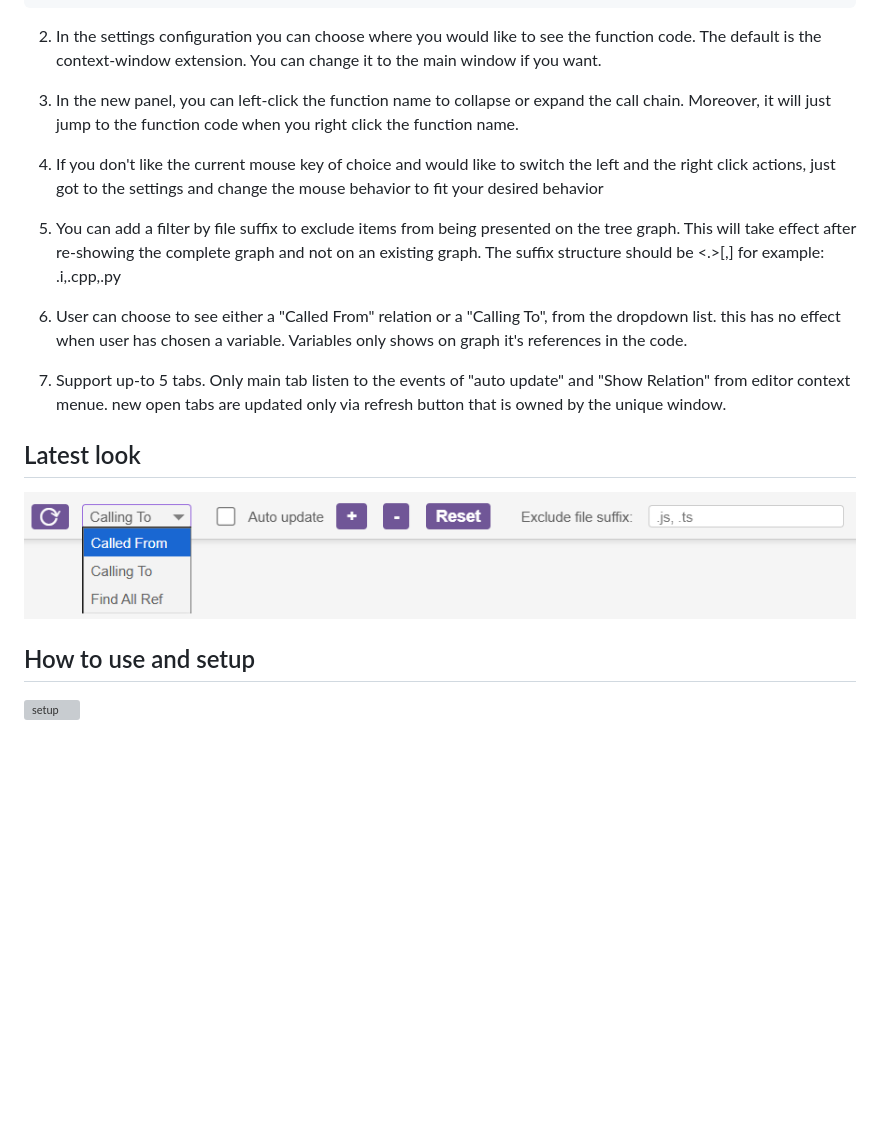
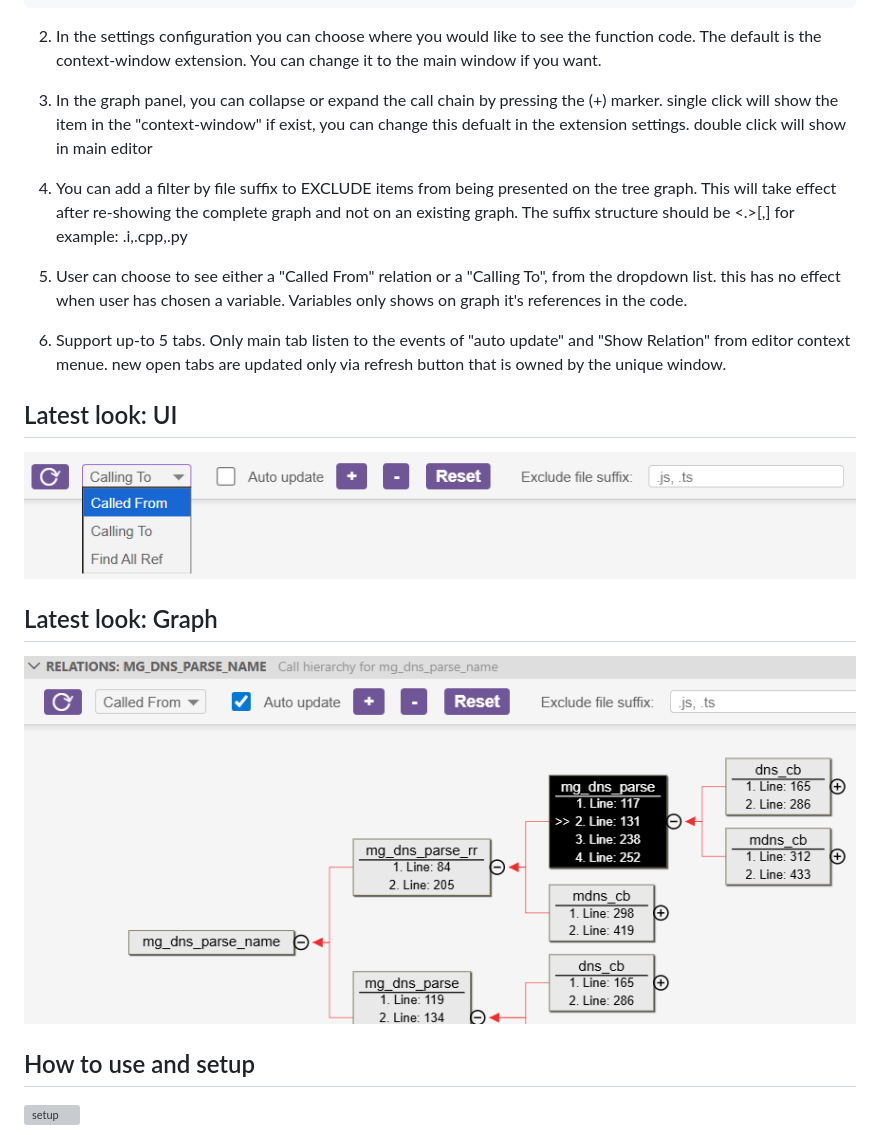
Before and after one commit to ShaiModingGit/RelationWindow, a Markdown page: README.md, the part around the change. GitHub-like rendering; pictures changed too: images/graph_example.png (added); blank space fills up the shorter version; grey boxes are pictures that could not be loaded.

```diff
--- a/README.md
+++ b/README.md
@@ -34,19 +34,19 @@ If you want show relations by a shortcut key, you can add the following code to
 
 2. In the settings configuration you can choose where you would like to see the function code. The default is the context-window extension. You can change it to the main window if you want.
 
-3. In the new panel, you can left-click the function name to collapse or expand the call chain. Moreover, it will just jump to the function code when you right click the function name.
+3. In the graph panel, you can collapse or expand the call chain by pressing the (+) marker. single click will show the item in the "context-window" if exist, you can change this defualt in the extension settings. double click will show in main editor
 
-4. If you don't like the current mouse key of choice and would like to switch the left and the right click actions, just got to the settings and change the mouse behavior to fit your desired behavior
+4. You can add a filter by file suffix to EXCLUDE items from being presented on the tree graph. This will take effect after re-showing the complete graph and not on an existing graph. The suffix structure should be <.><suffix>[,] for example: .i,.cpp,.py
 
-5. You can add a filter by file suffix to exclude items from being presented on the tree graph. This will take effect after re-showing the complete graph and not on an existing graph. The suffix structure should be <.><suffix>[,] for example: .i,.cpp,.py
+5. User can choose to see either a "Called From" relation or a "Calling To", from the dropdown list. this has no effect when user has chosen a variable. Variables only shows on graph it's references in the code.
 
-6. User can choose to see either a "Called From" relation or a "Calling To", from the dropdown list. this has no effect when user has chosen a variable. Variables only shows on graph it's references in the code.
+6. Support up-to 5 tabs. Only main tab listen to the events of "auto update" and "Show Relation" from editor context menue. new open tabs are updated only via refresh button that is owned by the unique window.
 
-7. Support up-to 5 tabs. Only main tab listen to the events of "auto update" and "Show Relation" from editor context menue. new open tabs are updated only via refresh button that is owned by the unique window.
-
-## Latest look
+## Latest look: UI
 ![setup](https://github.com/ShaiModingGit/RelationWindow/blob/main/images/how_its_looking.png?raw=true)
 
+## Latest look: Graph
+![setup](https://github.com/ShaiModingGit/RelationWindow/blob/main/images/graph_example.png?raw=true)
 
 ## How to use and setup
 ![setup](https://github.com/ShaiModingGit/RelationWindow/blob/main/images/how_to_use.gif?raw=true)
```
Also changed, not shown: CHANGELOG.md (+5 -0 lines), 6 other files.
